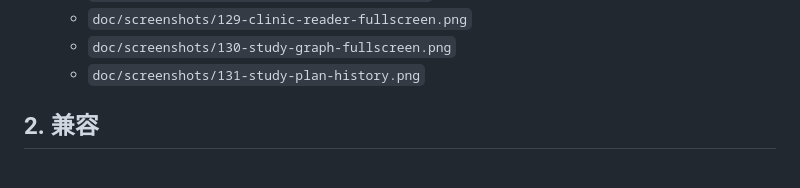
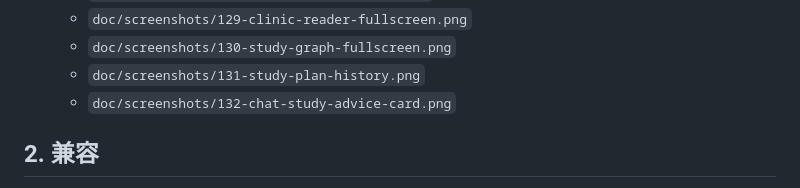
Before and after one commit to wufeng1234567/openstudy-fastapi-ts, a Markdown page: doc/planning/学习计划与图谱融合-实施记录.md, the part around the change. Rendered like a GitHub page.

Commit message:
docs: record study advice implementation screenshots

```diff
--- a/doc/planning/学习计划与图谱融合-实施记录.md
+++ b/doc/planning/学习计划与图谱融合-实施记录.md
@@ -47,6 +47,7 @@
   - `doc/screenshots/129-clinic-reader-fullscreen.png`
   - `doc/screenshots/130-study-graph-fullscreen.png`
   - `doc/screenshots/131-study-plan-history.png`
+  - `doc/screenshots/132-chat-study-advice-card.png`
 
 ## 2. 兼容
 
```
Also changed, not shown: doc/screenshots/132-chat-study-advice-card.png (added).
